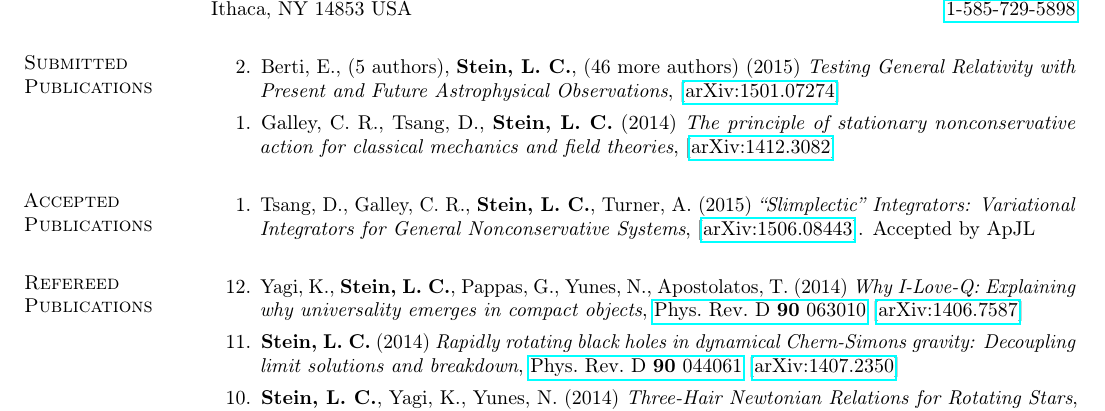
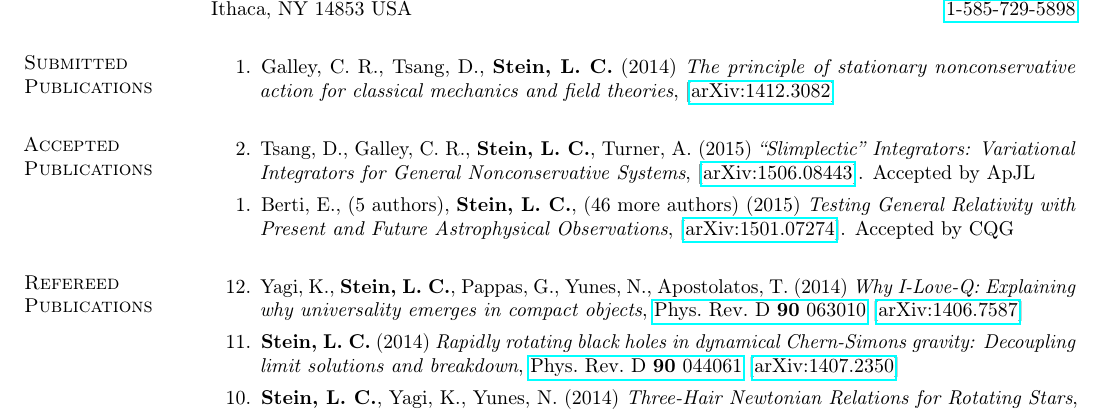
Before and after one commit to duetosymmetry/cv, a LaTeX CV (LeoCStein-PubsOnly.tex, which reads PubsContent.tex): part of page 1 of 2, cut so that both start at the same text. Compiled offline with pdfLaTeX.

Commit message:
Moved Berti’s review down to Accepted

```diff
--- a/PubsContent.tex
+++ b/PubsContent.tex
@@ -1,10 +1,6 @@
 %\section{\sc Publications in Preparation}
 \section{\sc Submitted Publications}
 \begin{enumerate}
-\item[{2.}] Berti, E., (5 authors), {\bf Stein,~L.~C.}, (46 more authors) (2015)
-  {\it Testing General Relativity with Present and Future
-    Astrophysical Observations},
-  [\href{http://arxiv.org/abs/1501.07274}{arXiv:1501.07274}]
 \item[{1.}] Galley,~C.~R., Tsang,~D., {\bf Stein,~L.~C.} (2014)
   {\it The principle of stationary nonconservative action for
     classical mechanics and field theories},
@@ -13,10 +9,15 @@
 
 \section{\sc Accepted Publications}
 \begin{enumerate}
-\item[{1.}] Tsang,~D., Galley,~C.~R., {\bf Stein,~L.~C.}, Turner,~A. (2015)
+\item[{2.}] Tsang,~D., Galley,~C.~R., {\bf Stein,~L.~C.}, Turner,~A. (2015)
   {\it ``Slimplectic'' Integrators: Variational Integrators for General Nonconservative Systems},
   [\href{http://arxiv.org/abs/1506.08443}{arXiv:1506.08443}]. Accepted
   by ApJL
+\item[{1.}] Berti, E., (5 authors), {\bf Stein,~L.~C.}, (46 more authors) (2015)
+  {\it Testing General Relativity with Present and Future
+    Astrophysical Observations},
+  [\href{http://arxiv.org/abs/1501.07274}{arXiv:1501.07274}].
+  Accepted by CQG
 \end{enumerate}
 
 % \section{\sc Submitted Publications}
```
